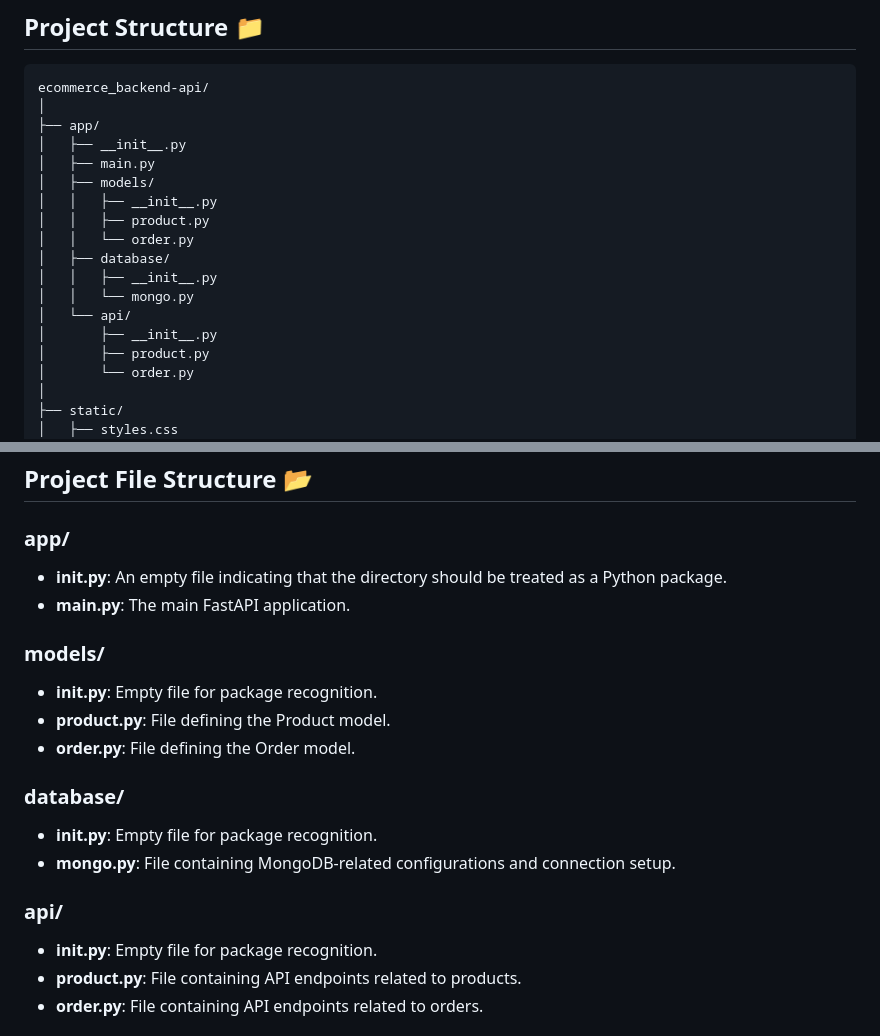
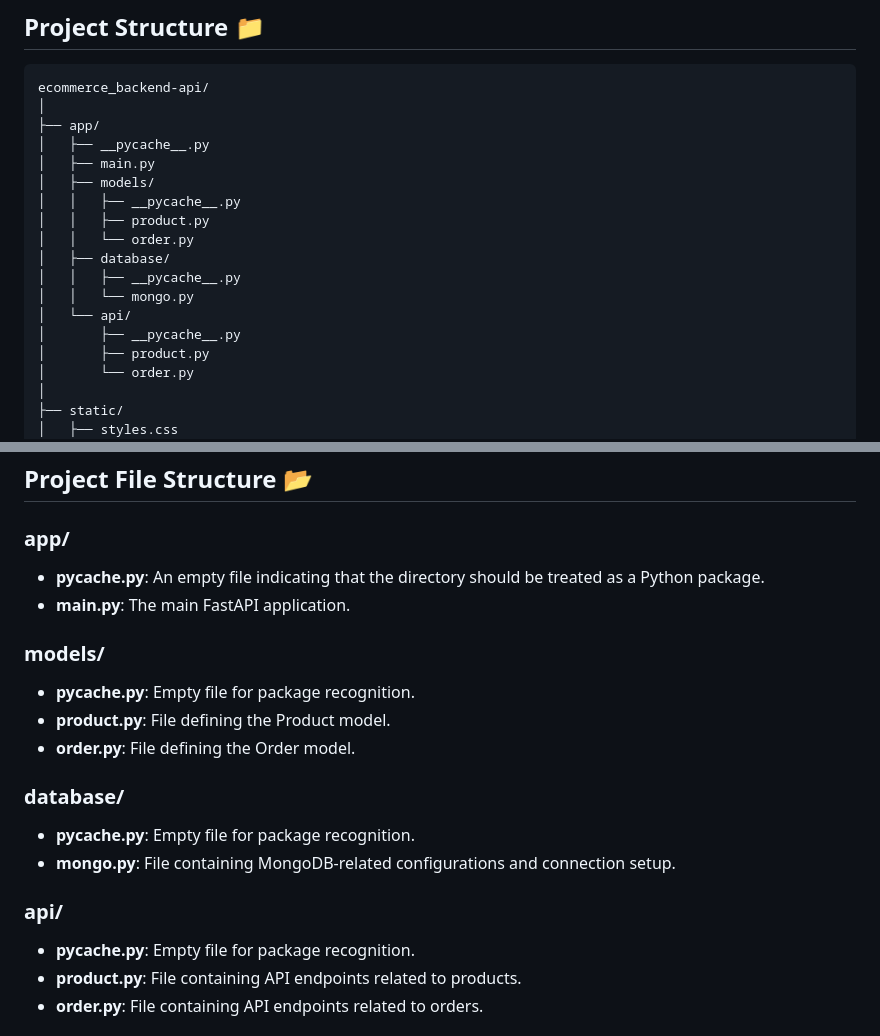
Before and after one commit to sayakdeepghosh01/ecommerce_backend-api, a Markdown page: README.md, 2 parts joined by grey strips. Rendered like a GitHub page.

```diff
--- a/README.md
+++ b/README.md
@@ -17,17 +17,17 @@ Welcome to the FastAPI E-commerce Backend project! This project demonstrates the
 ecommerce_backend-api/
 │
 ├── app/
-│   ├── __init__.py
+│   ├── __pycache__.py
 │   ├── main.py
 │   ├── models/
-│   │   ├── __init__.py
+│   │   ├── __pycache__.py
 │   │   ├── product.py
 │   │   └── order.py
 │   ├── database/
-│   │   ├── __init__.py
+│   │   ├── __pycache__.py
 │   │   └── mongo.py
 │   └── api/
-│       ├── __init__.py
+│       ├── __pycache__.py
 │       ├── product.py
 │       └── order.py
 │
@@ -44,20 +44,20 @@ ecommerce_backend-api/
 ## Project File Structure 📂
 
 ### app/
-- **__init__.py**: An empty file indicating that the directory should be treated as a Python package.
+- **__pycache__.py**: An empty file indicating that the directory should be treated as a Python package.
 - **main.py**: The main FastAPI application.
 
 ### models/
-- **__init__.py**: Empty file for package recognition.
+- **__pycache__.py**: Empty file for package recognition.
 - **product.py**: File defining the Product model.
 - **order.py**: File defining the Order model.
 
 ### database/
-- **__init__.py**: Empty file for package recognition.
+- **__pycache__.py**: Empty file for package recognition.
 - **mongo.py**: File containing MongoDB-related configurations and connection setup.
 
 ### api/
-- **__init__.py**: Empty file for package recognition.
+- **__pycache__.py**: Empty file for package recognition.
 - **product.py**: File containing API endpoints related to products.
 - **order.py**: File containing API endpoints related to orders.
 
```
